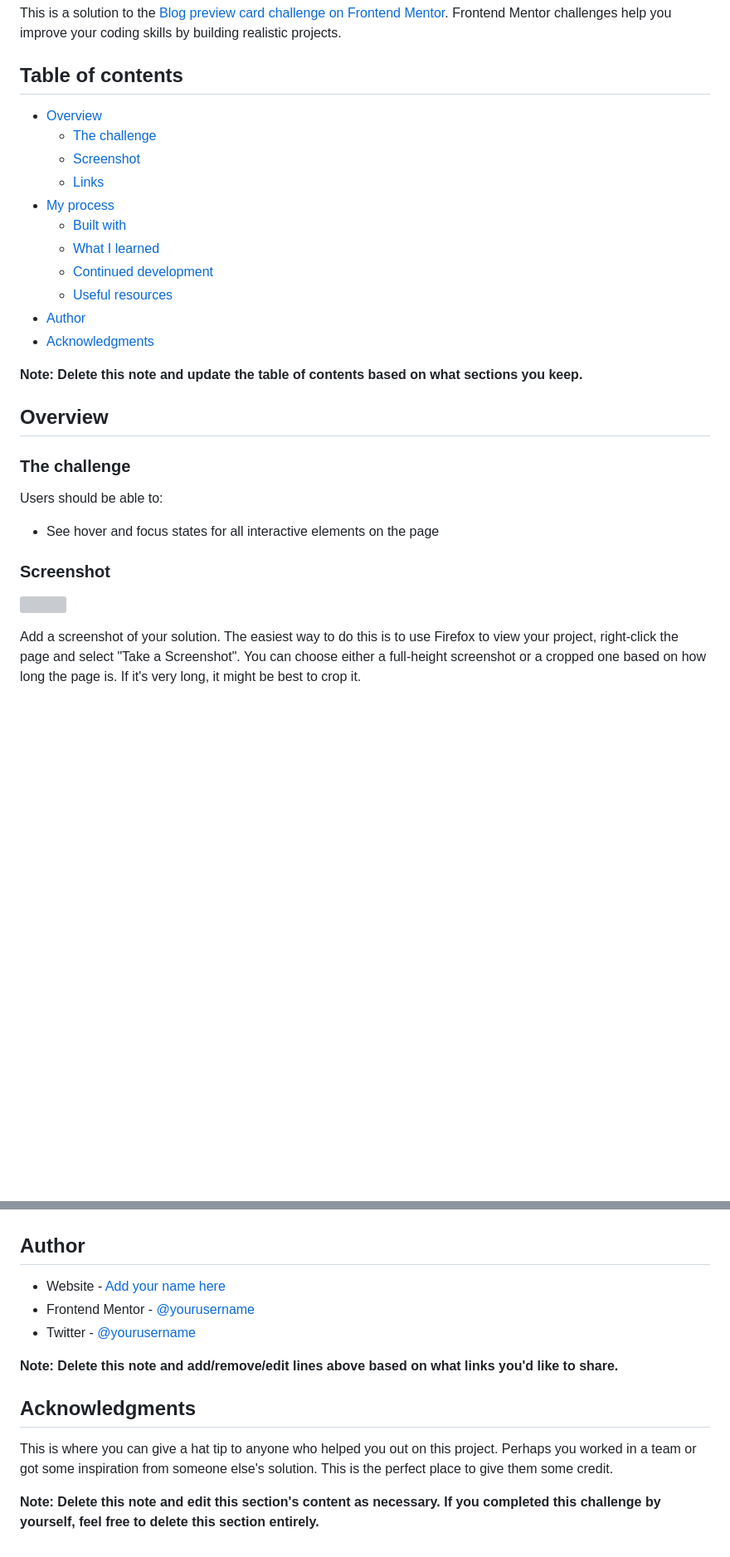
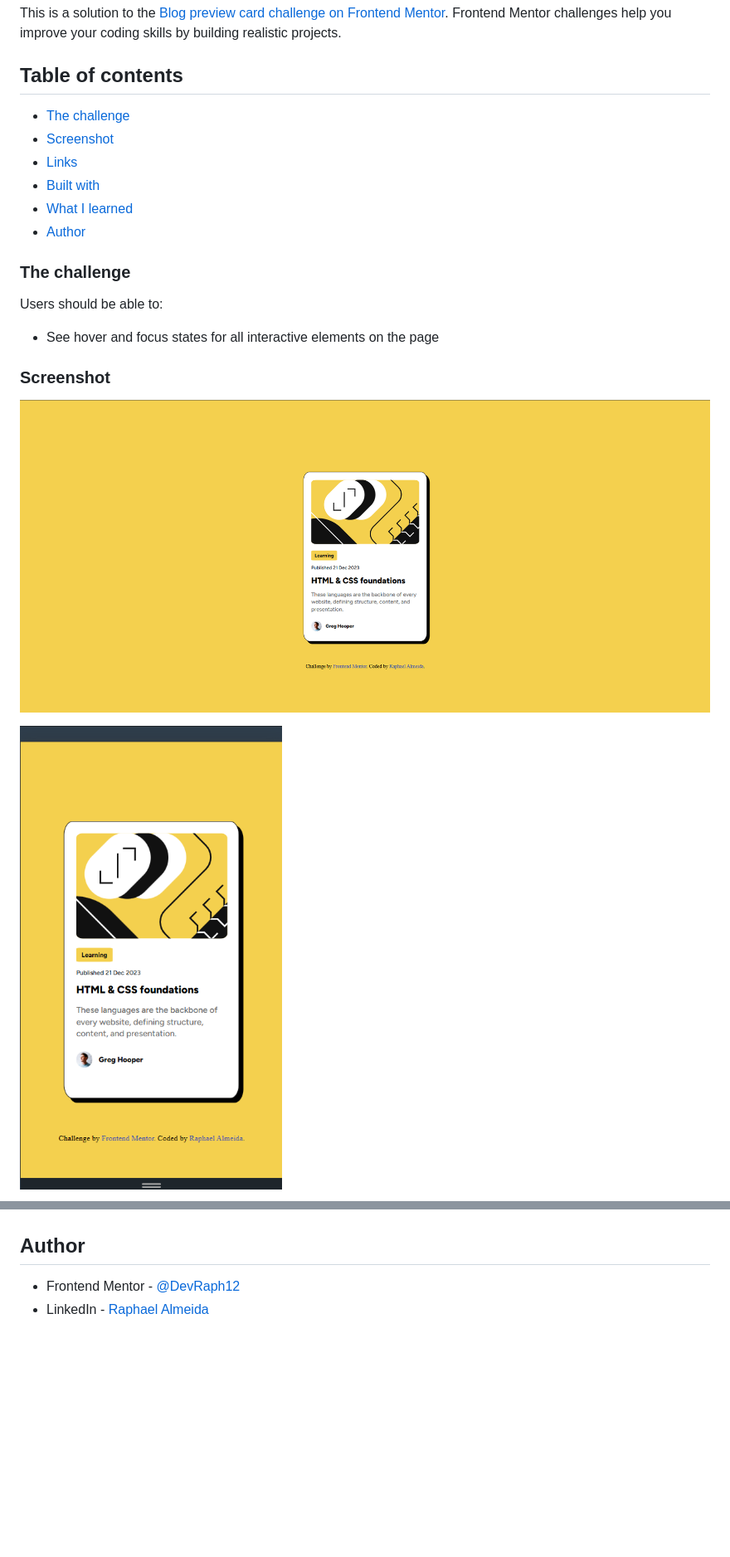
Before and after one commit to DevRaph12/blog-preview-card-main, a Markdown page: README-template.md, 2 parts joined by grey strips. Shown: that part at 83% size. Rendered like a GitHub page; pictures changed too: assets/images/desktop-solution.png (added), assets/images/mobile-solution.png (added); blank space fills up the shorter version; grey boxes are pictures that could not be loaded.

Commit message:
Finished putting the correct url for links, and ReadMe document overall.

```diff
--- a/README-template.md
+++ b/README-template.md
@@ -4,21 +4,13 @@ This is a solution to the [Blog preview card challenge on Frontend Mentor](https
 
 ## Table of contents
 
-- [Overview](#overview)
+
   - [The challenge](#the-challenge)
   - [Screenshot](#screenshot)
   - [Links](#links)
-- [My process](#my-process)
   - [Built with](#built-with)
   - [What I learned](#what-i-learned)
-  - [Continued development](#continued-development)
-  - [Useful resources](#useful-resources)
-- [Author](#author)
-- [Acknowledgments](#acknowledgments)
-
-**Note: Delete this note and update the table of contents based on what sections you keep.**
-
-## Overview
+  - [Author](#author)
 
 ### The challenge
 
@@ -28,7 +20,7 @@ Users should be able to:
 
 ### Screenshot
 
-![](./screenshot.jpg)
+![Desktop view Solution](assets/images/desktop-solution.png)
 
-Add a screenshot of your solution. The easiest way to do this is to use Firefox to view your project, right-click the page and select "Take a Screenshot". You can choose either a full-height screenshot or a cropped one based on how long the page is. If it's very long, it might be best to crop it.
+![Mobile View Solution](assets/images/mobile-solution.png)
 
@@ -97,14 +43,5 @@ Use this section to outline areas that you want to continue focusing on in futur
 
 ## Author
 
-- Website - [Add your name here](https://www.your-site.com)
-- Frontend Mentor - [@yourusername](https://www.frontendmentor.io/profile/yourusername)
-- Twitter - [@yourusername](https://www.twitter.com/yourusername)
-
-**Note: Delete this note and add/remove/edit lines above based on what links you'd like to share.**
-
-## Acknowledgments
-
-This is where you can give a hat tip to anyone who helped you out on this project. Perhaps you worked in a team or got some inspiration from someone else's solution. This is the perfect place to give them some credit.
-
-**Note: Delete this note and edit this section's content as necessary. If you completed this challenge by yourself, feel free to delete this section entirely.**
+- Frontend Mentor - [@DevRaph12](https://www.frontendmentor.io/profile/DevRaph12)
+- LinkedIn - [Raphael Almeida](https://www.linkedin.com/in/raphael-almeida-dev12)
```
Also changed, not shown: other parts of README-template.md (+2 -48 lines), README.md (deleted, +0 -93 lines), assets/images/active-states-solution.png (added), 2 other files.
